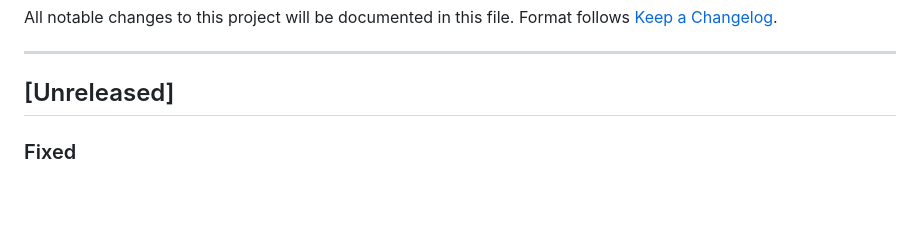
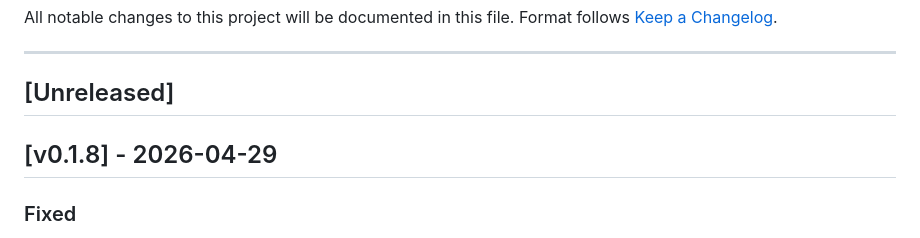
Before and after one commit to robinrottier/PSTT.Dashboard, a Markdown page: CHANGELOG.md, the part around the change. GitHub-like rendering; blank space fills up the shorter version.

Commit message:
chore: prepare release v0.1.8

```diff
--- a/CHANGELOG.md
+++ b/CHANGELOG.md
@@ -6,6 +6,8 @@ Format follows [Keep a Changelog](https://keepachangelog.com/en/1.1.0/).
 ---
 
 ## [Unreleased]
+
+## [v0.1.8] - 2026-04-29
 
 ### Fixed
 - **Server-side HTTP loopback failures**: Fixed `HttpRequestException: Connection refused` on first load when the app binds to a non-localhost IP address (e.g., `192.168.86.52:7191`). The loopback HTTP client now uses the actual server address instead of hardcoding `localhost`.
```
